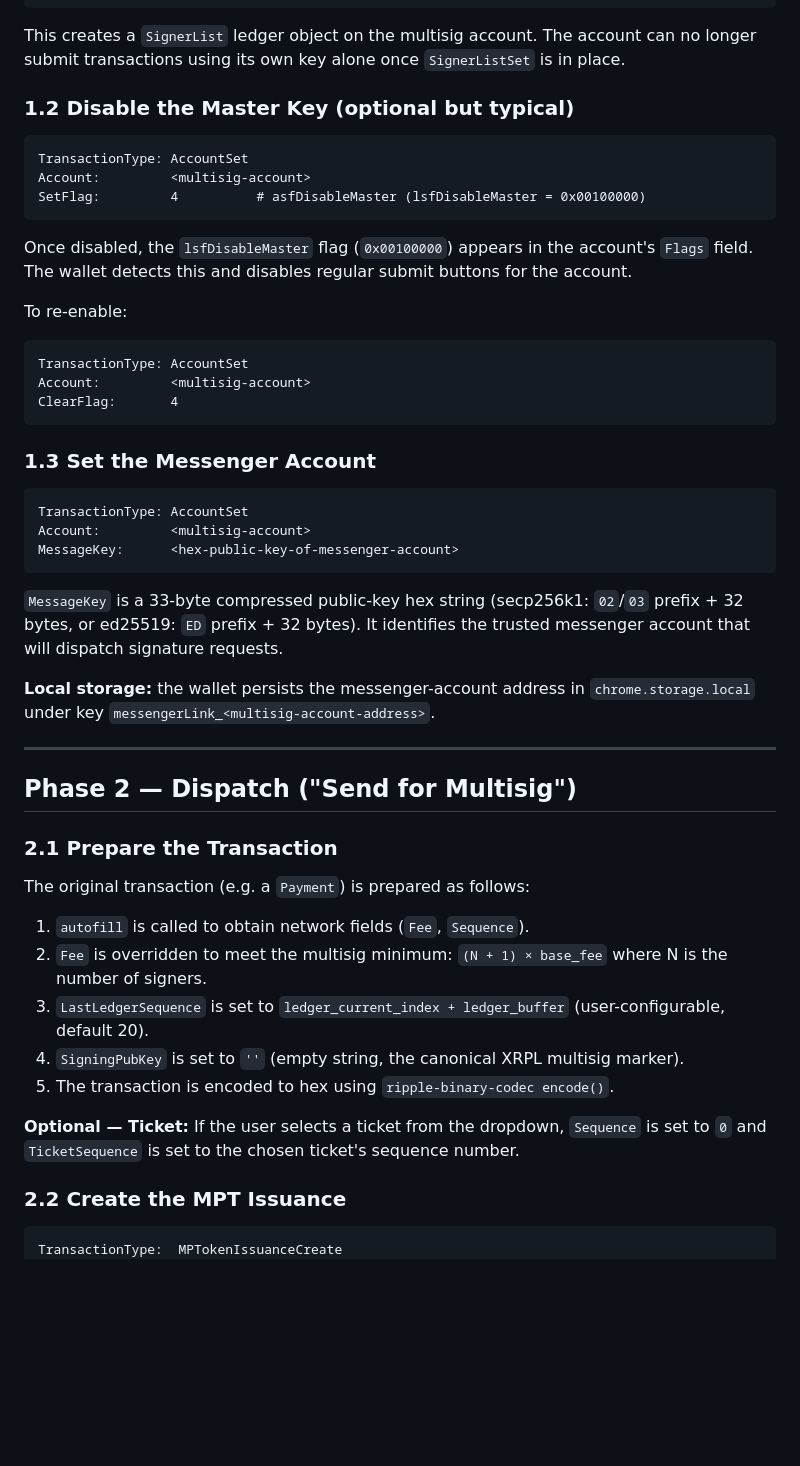
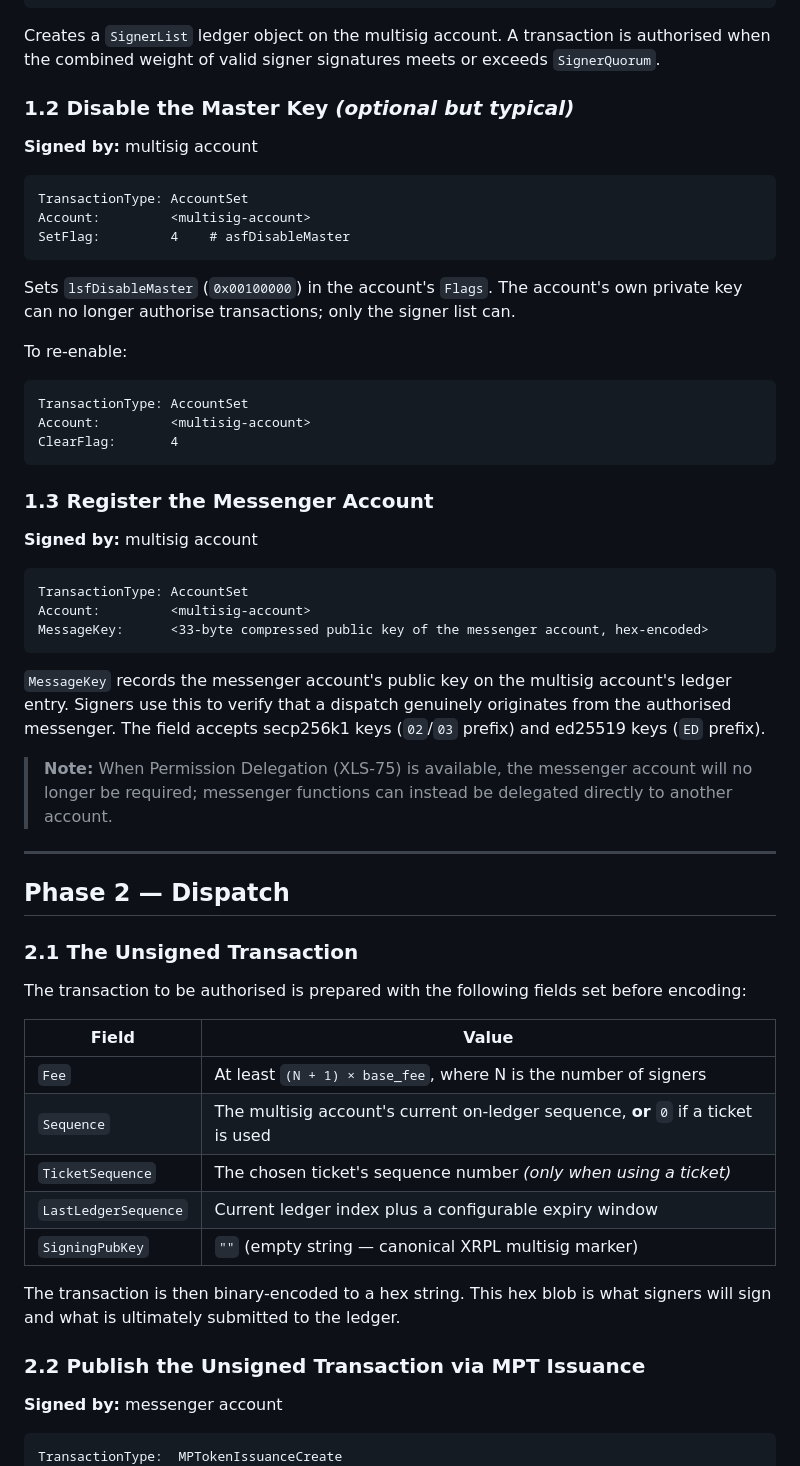
Before and after one commit to oz-ross/xrpl-dev-wallet-extension, a Markdown page: docs/MULTISIG_PROTOCOL.md, the part around one of its changes. Rendered like a GitHub page; blank space fills up the shorter version.

````diff
--- a/docs/MULTISIG_PROTOCOL.md
+++ b/docs/MULTISIG_PROTOCOL.md
@@ -34,54 +46,63 @@ SignerEntries:
   ...
 ```
 
-This creates a `SignerList` ledger object on the multisig account. The account can no longer submit transactions using its own key alone once `SignerListSet` is in place.
+Creates a `SignerList` ledger object on the multisig account. A transaction is authorised when the combined weight of valid signer signatures meets or exceeds `SignerQuorum`.
 
-### 1.2 Disable the Master Key (optional but typical)
+### 1.2 Disable the Master Key *(optional but typical)*
+
+**Signed by:** multisig account
 
 ```
 TransactionType: AccountSet
 Account:         <multisig-account>
-SetFlag:         4          # asfDisableMaster (lsfDisableMaster = 0x00100000)
+SetFlag:         4    # asfDisableMaster
 ```
 
-Once disabled, the `lsfDisableMaster` flag (`0x00100000`) appears in the account's `Flags` field. The wallet detects this and disables regular submit buttons for the account.
+Sets `lsfDisableMaster` (`0x00100000`) in the account's `Flags`. The account's own private key can no longer authorise transactions; only the signer list can.
 
 To re-enable:
+
 ```
 TransactionType: AccountSet
 Account:         <multisig-account>
 ClearFlag:       4
 ```
 
-### 1.3 Set the Messenger Account
+### 1.3 Register the Messenger Account
+
+**Signed by:** multisig account
 
 ```
 TransactionType: AccountSet
 Account:         <multisig-account>
-MessageKey:      <hex-public-key-of-messenger-account>
+MessageKey:      <33-byte compressed public key of the messenger account, hex-encoded>
 ```
 
-`MessageKey` is a 33-byte compressed public-key hex string (secp256k1: `02`/`03` prefix + 32 bytes, or ed25519: `ED` prefix + 32 bytes). It identifies the trusted messenger account that will dispatch signature requests.
+`MessageKey` records the messenger account's public key on the multisig account's ledger entry. Signers use this to verify that a dispatch genuinely originates from the authorised messenger. The field accepts secp256k1 keys (`02`/`03` prefix) and ed25519 keys (`ED` prefix).
 
-**Local storage:** the wallet persists the messenger-account address in `chrome.storage.local` under key `messengerLink_<multisig-account-address>`.
+> **Note:** When Permission Delegation (XLS-75) is available, the messenger account will no longer be required; messenger functions can instead be delegated directly to another account.
 
 ---
 
-## Phase 2 — Dispatch ("Send for Multisig")
+## Phase 2 — Dispatch
 
-### 2.1 Prepare the Transaction
+### 2.1 The Unsigned Transaction
 
-The original transaction (e.g. a `Payment`) is prepared as follows:
+The transaction to be authorised is prepared with the following fields set before encoding:
 
-1. `autofill` is called to obtain network fields (`Fee`, `Sequence`).
-2. `Fee` is overridden to meet the multisig minimum: `(N + 1) × base_fee` where N is the number of signers.
-3. `LastLedgerSequence` is set to `ledger_current_index + ledger_buffer` (user-configurable, default 20).
-4. `SigningPubKey` is set to `''` (empty string, the canonical XRPL multisig marker).
-5. The transaction is encoded to hex using `ripple-binary-codec encode()`.
+| Field | Value |
+|---|---|
+| `Fee` | At least `(N + 1) × base_fee`, where N is the number of signers |
+| `Sequence` | The multisig account's current on-ledger sequence, **or** `0` if a ticket is used |
+| `TicketSequence` | The chosen ticket's sequence number *(only when using a ticket)* |
+| `LastLedgerSequence` | Current ledger index plus a configurable expiry window |
+| `SigningPubKey` | `""` (empty string — canonical XRPL multisig marker) |
 
-**Optional — Ticket:** If the user selects a ticket from the dropdown, `Sequence` is set to `0` and `TicketSequence` is set to the chosen ticket's sequence number.
+The transaction is then binary-encoded to a hex string. This hex blob is what signers will sign and what is ultimately submitted to the ledger.
 
-### 2.2 Create the MPT Issuance
+### 2.2 Publish the Unsigned Transaction via MPT Issuance
+
+**Signed by:** messenger account
 
 ```
 TransactionType:  MPTokenIssuanceCreate
````
Also changed, not shown: other parts of docs/MULTISIG_PROTOCOL.md (+121 -132 lines).
